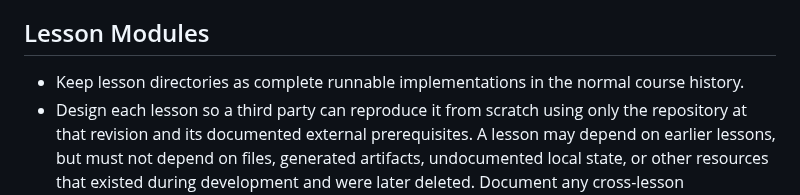
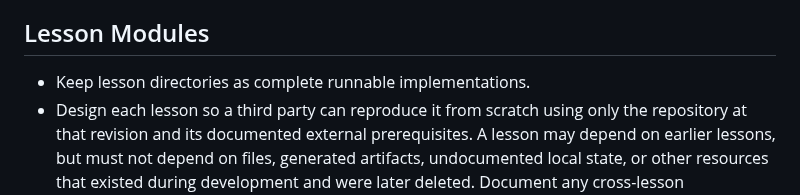
Before and after one commit to Parker-Lyu/Learn-TensorRT, a Markdown page: AGENTS.md, the part around the change. Drawn GitHub-style.

```diff
--- a/AGENTS.md
+++ b/AGENTS.md
@@ -29,7 +29,7 @@ beginning, not quick demo shortcuts.
 
 ## Lesson Modules
 
-- Keep lesson directories as complete runnable implementations in the normal course history.
+- Keep lesson directories as complete runnable implementations.
 - Design each lesson so a third party can reproduce it from scratch using only the repository at
   that revision and its documented external prerequisites. A lesson may depend on earlier lessons,
   but must not depend on files, generated artifacts, undocumented local state, or other resources
```
Also changed, not shown: README.md (+10 -50 lines), container_cmd.md (deleted, +0 -78 lines).
